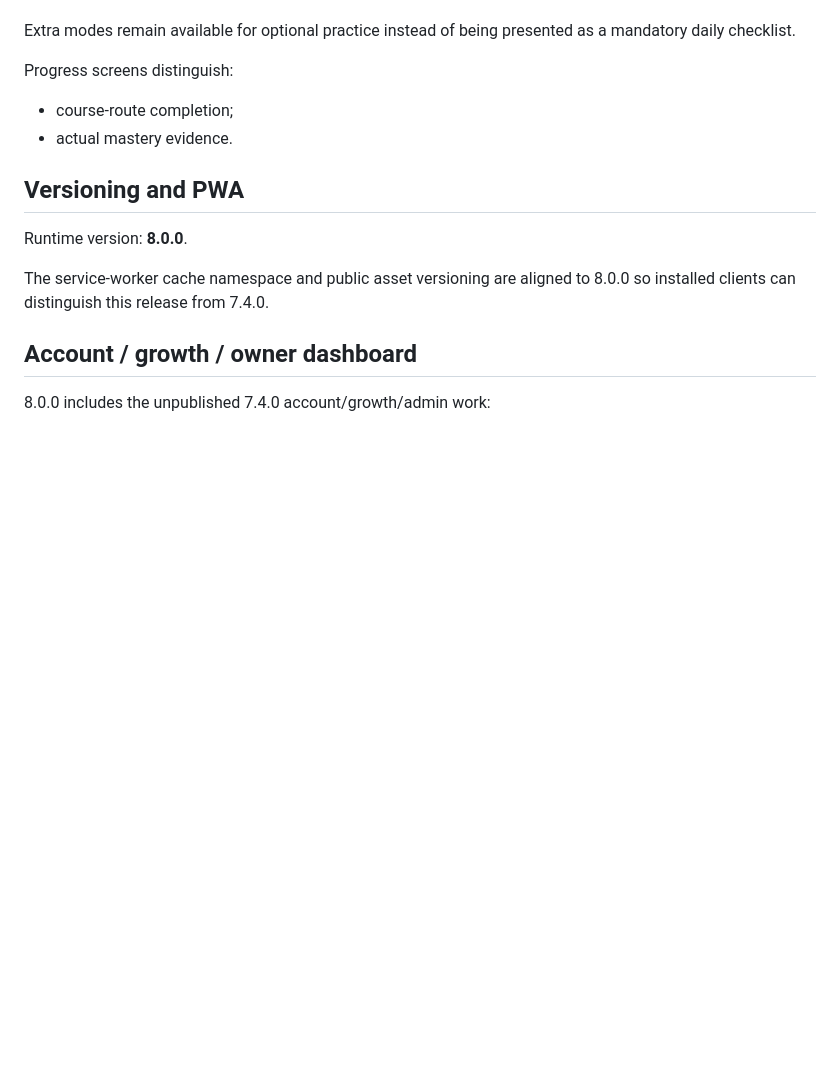
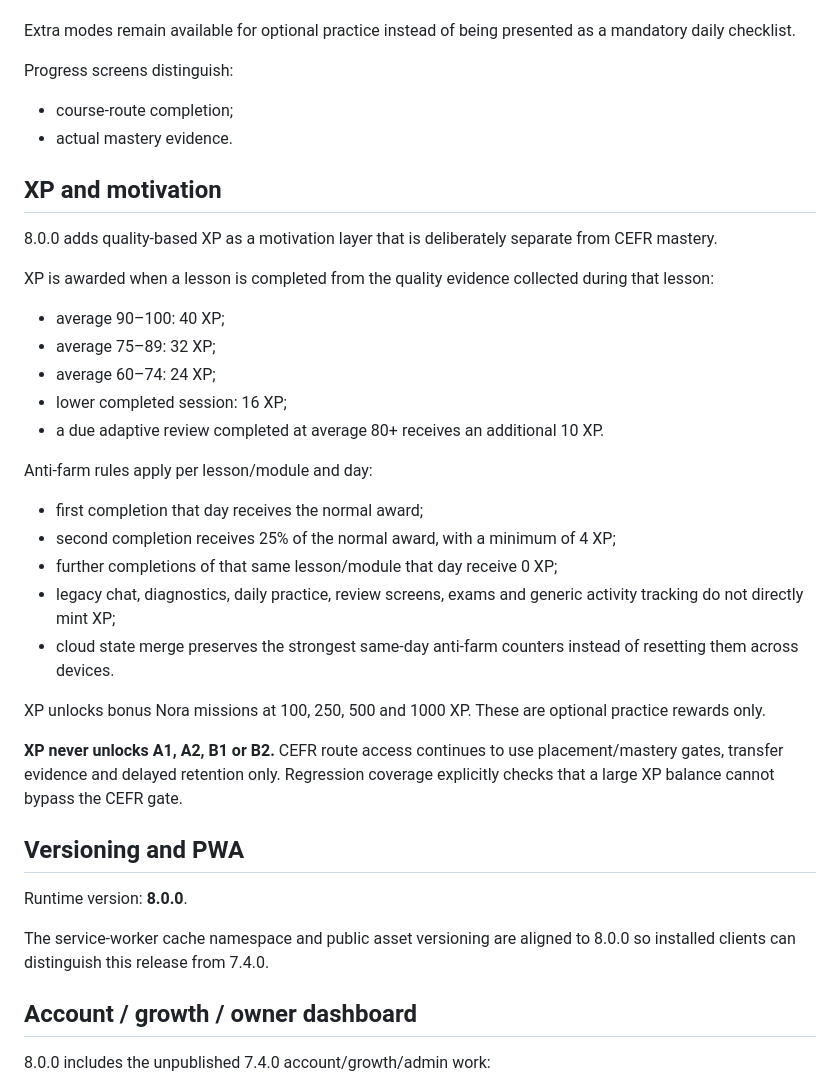
Before and after one commit to mukomell72-ui/norsk-eventyr, a Markdown page: RELEASE_8.0.0.md, the part around one of its changes. GitHub-like rendering; blank space fills up the shorter version.

Commit message:
docs: consolidate 8.0 release candidate

```diff
--- a/RELEASE_8.0.0.md
+++ b/RELEASE_8.0.0.md
@@ -115,6 +115,28 @@ Extra modes remain available for optional practice instead of being presented as
 Progress screens distinguish:
 - course-route completion;
 - actual mastery evidence.
+
+## XP and motivation
+
+8.0.0 adds quality-based XP as a motivation layer that is deliberately separate from CEFR mastery.
+
+XP is awarded when a lesson is completed from the quality evidence collected during that lesson:
+- average 90–100: 40 XP;
+- average 75–89: 32 XP;
+- average 60–74: 24 XP;
+- lower completed session: 16 XP;
+- a due adaptive review completed at average 80+ receives an additional 10 XP.
+
+Anti-farm rules apply per lesson/module and day:
+- first completion that day receives the normal award;
+- second completion receives 25% of the normal award, with a minimum of 4 XP;
+- further completions of that same lesson/module that day receive 0 XP;
+- legacy chat, diagnostics, daily practice, review screens, exams and generic activity tracking do not directly mint XP;
+- cloud state merge preserves the strongest same-day anti-farm counters instead of resetting them across devices.
+
+XP unlocks bonus Nora missions at 100, 250, 500 and 1000 XP. These are optional practice rewards only.
+
+**XP never unlocks A1, A2, B1 or B2.** CEFR route access continues to use placement/mastery gates, transfer evidence and delayed retention only. Regression coverage explicitly checks that a large XP balance cannot bypass the CEFR gate.
 
 ## Versioning and PWA
 
```
Also changed, not shown: other parts of RELEASE_8.0.0.md (+1 -1 lines).
